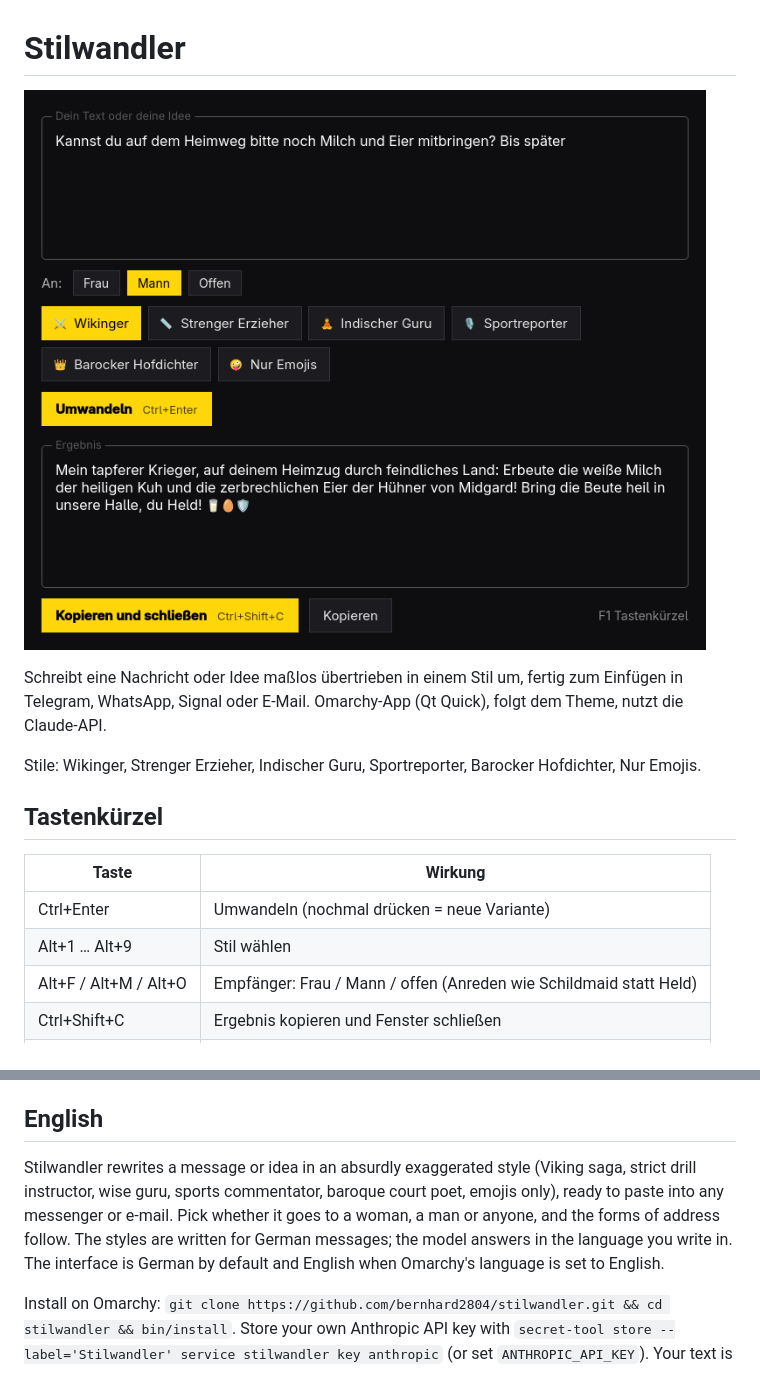
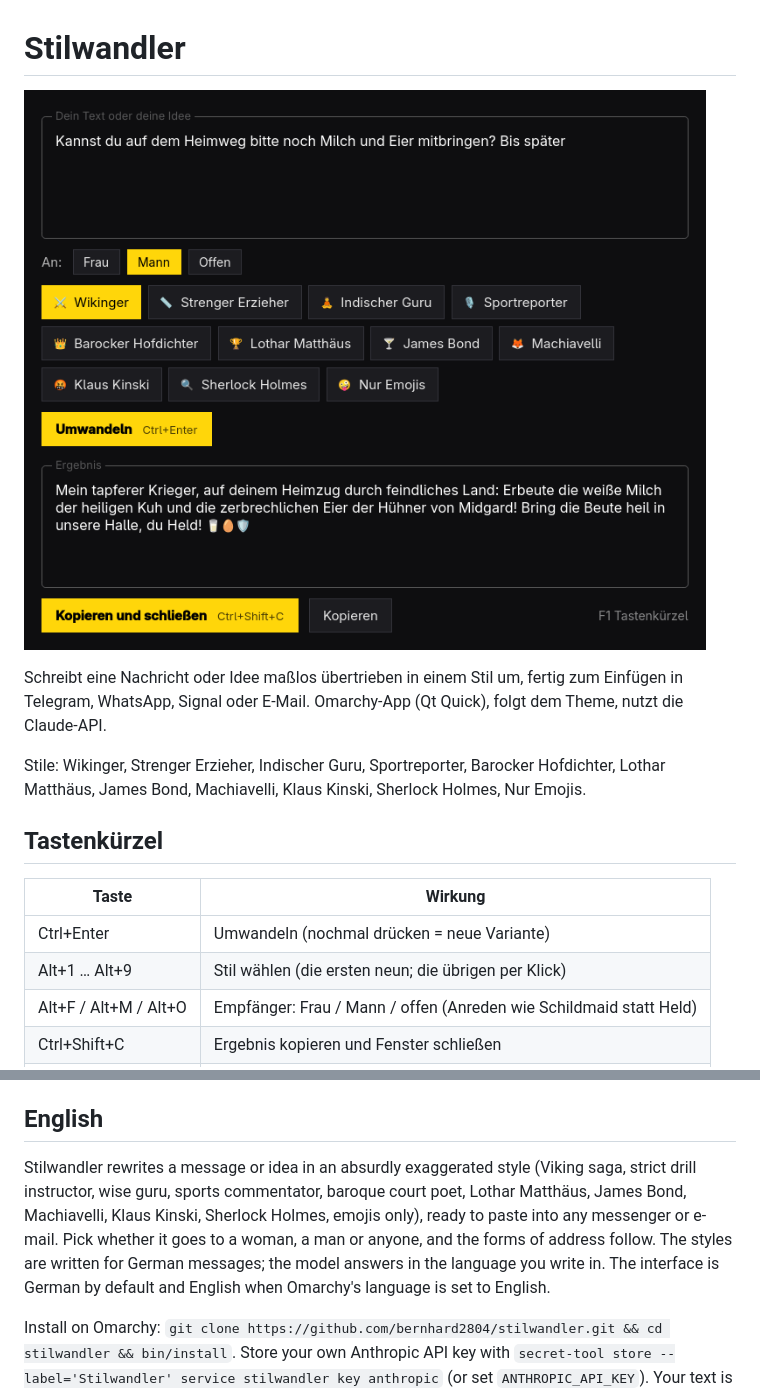
Before and after one commit to bernhard2804/stilwandler, a Markdown page: README.md, 2 parts joined by grey strips. GitHub-like rendering; pictures changed too: docs/screenshot.png.

```diff
--- a/README.md
+++ b/README.md
@@ -4,14 +4,14 @@
 
 Schreibt eine Nachricht oder Idee maßlos übertrieben in einem Stil um, fertig zum Einfügen in Telegram, WhatsApp, Signal oder E-Mail. Omarchy-App (Qt Quick), folgt dem Theme, nutzt die Claude-API.
 
-Stile: Wikinger, Strenger Erzieher, Indischer Guru, Sportreporter, Barocker Hofdichter, Nur Emojis.
+Stile: Wikinger, Strenger Erzieher, Indischer Guru, Sportreporter, Barocker Hofdichter, Lothar Matthäus, James Bond, Machiavelli, Klaus Kinski, Sherlock Holmes, Nur Emojis.
 
 ## Tastenkürzel
 
 | Taste | Wirkung |
 |---|---|
 | Ctrl+Enter | Umwandeln (nochmal drücken = neue Variante) |
-| Alt+1 … Alt+9 | Stil wählen |
+| Alt+1 … Alt+9 | Stil wählen (die ersten neun; die übrigen per Klick) |
 | Alt+F / Alt+M / Alt+O | Empfänger: Frau / Mann / offen (Anreden wie Schildmaid statt Held) |
 | Ctrl+Shift+C | Ergebnis kopieren und Fenster schließen |
 | Esc | Abbrechen bzw. Fenster schließen |
@@ -90,7 +90,7 @@ Entfernen: `pkexec pacman -R stilwandler`.
 
 ## English
 
-Stilwandler rewrites a message or idea in an absurdly exaggerated style (Viking saga, strict drill instructor, wise guru, sports commentator, baroque court poet, emojis only), ready to paste into any messenger or e-mail. Pick whether it goes to a woman, a man or anyone, and the forms of address follow. The styles are written for German messages; the model answers in the language you write in. The interface is German by default and English when Omarchy's language is set to English.
+Stilwandler rewrites a message or idea in an absurdly exaggerated style (Viking saga, strict drill instructor, wise guru, sports commentator, baroque court poet, Lothar Matthäus, James Bond, Machiavelli, Klaus Kinski, Sherlock Holmes, emojis only), ready to paste into any messenger or e-mail. Pick whether it goes to a woman, a man or anyone, and the forms of address follow. The styles are written for German messages; the model answers in the language you write in. The interface is German by default and English when Omarchy's language is set to English.
 
 Install on Omarchy: `git clone https://github.com/bernhard2804/stilwandler.git && cd stilwandler && bin/install`. Store your own Anthropic API key with `secret-tool store --label='Stilwandler' service stilwandler key anthropic` (or set `ANTHROPIC_API_KEY`). Your text is sent to Anthropic; nothing is stored except your last choices.
 
```
Also changed, not shown: 5 other files.
